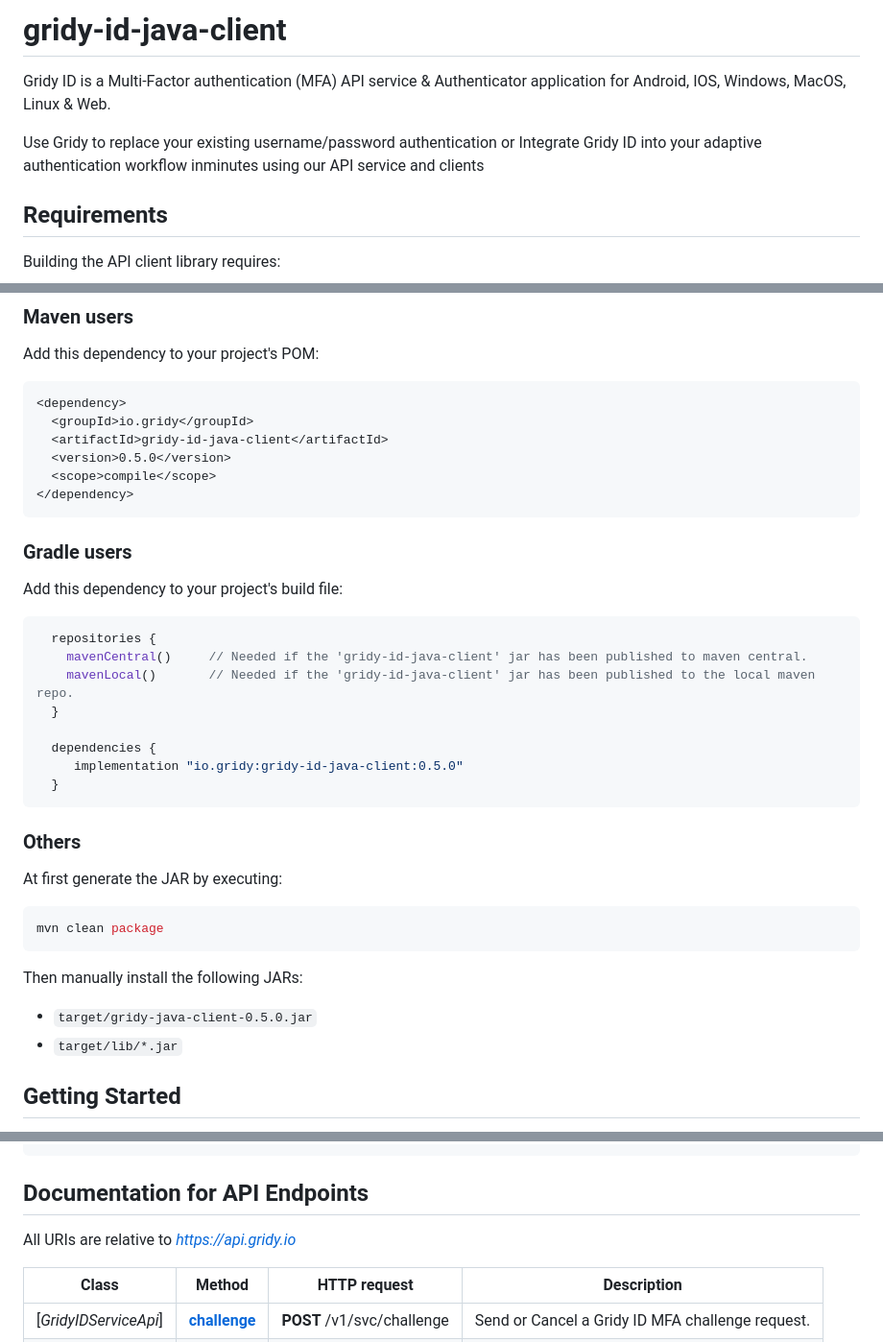
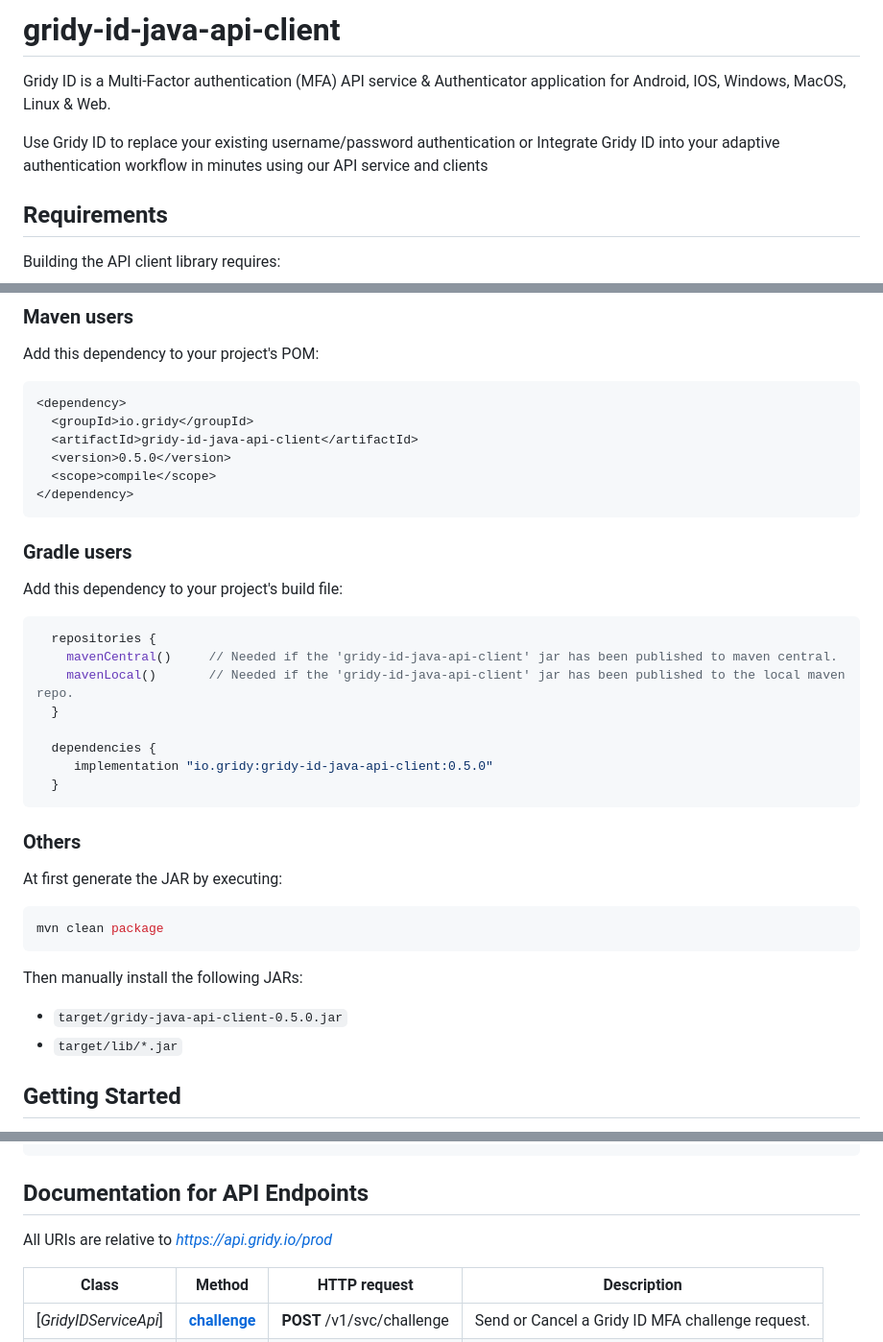
Before and after one commit to gridytech/gridy-id-java-api-client, a Markdown page: README.md, 3 parts joined by grey strips. Shown at 96% size. Rendered like a GitHub page.

````diff
--- a/README.md
+++ b/README.md
@@ -1,8 +1,8 @@
-# gridy-id-java-client
+# gridy-id-java-api-client
 
 Gridy ID is a Multi-Factor authentication (MFA) API service & Authenticator application for Android, IOS, Windows, MacOS, Linux & Web.
 
-Use Gridy to replace your existing username/password authentication or Integrate Gridy ID into your adaptive authentication workflow inminutes using our API service and clients
+Use Gridy ID to replace your existing username/password authentication or Integrate Gridy ID into your adaptive authentication workflow in minutes using our API service and clients
 
 
 ## Requirements
@@ -26,7 +26,7 @@ Add this dependency to your project's POM:
 ```xml
 <dependency>
   <groupId>io.gridy</groupId>
-  <artifactId>gridy-id-java-client</artifactId>
+  <artifactId>gridy-id-java-api-client</artifactId>
   <version>0.5.0</version>
   <scope>compile</scope>
 </dependency>
@@ -38,12 +38,12 @@ Add this dependency to your project's build file:
 
 ```groovy
   repositories {
-    mavenCentral()     // Needed if the 'gridy-id-java-client' jar has been published to maven central.
-    mavenLocal()       // Needed if the 'gridy-id-java-client' jar has been published to the local maven repo.
+    mavenCentral()     // Needed if the 'gridy-id-java-api-client' jar has been published to maven central.
+    mavenLocal()       // Needed if the 'gridy-id-java-api-client' jar has been published to the local maven repo.
   }
 
   dependencies {
-     implementation "io.gridy:gridy-id-java-client:0.5.0"
+     implementation "io.gridy:gridy-id-java-api-client:0.5.0"
   }
 ```
 
@@ -57,7 +57,7 @@ mvn clean package
 
 Then manually install the following JARs:
 
-* `target/gridy-java-client-0.5.0.jar`
+* `target/gridy-java-api-client-0.5.0.jar`
 * `target/lib/*.jar`
 
 ## Getting Started
@@ -121,7 +121,7 @@ Please follow the [installation](#installation) instruction and execute the foll
 
 ## Documentation for API Endpoints
 
-All URIs are relative to *https://api.gridy.io*
+All URIs are relative to *https://api.gridy.io/prod*
 
 Class | Method | HTTP request | Description
 ------------ | ------------- | ------------- | -------------
````
